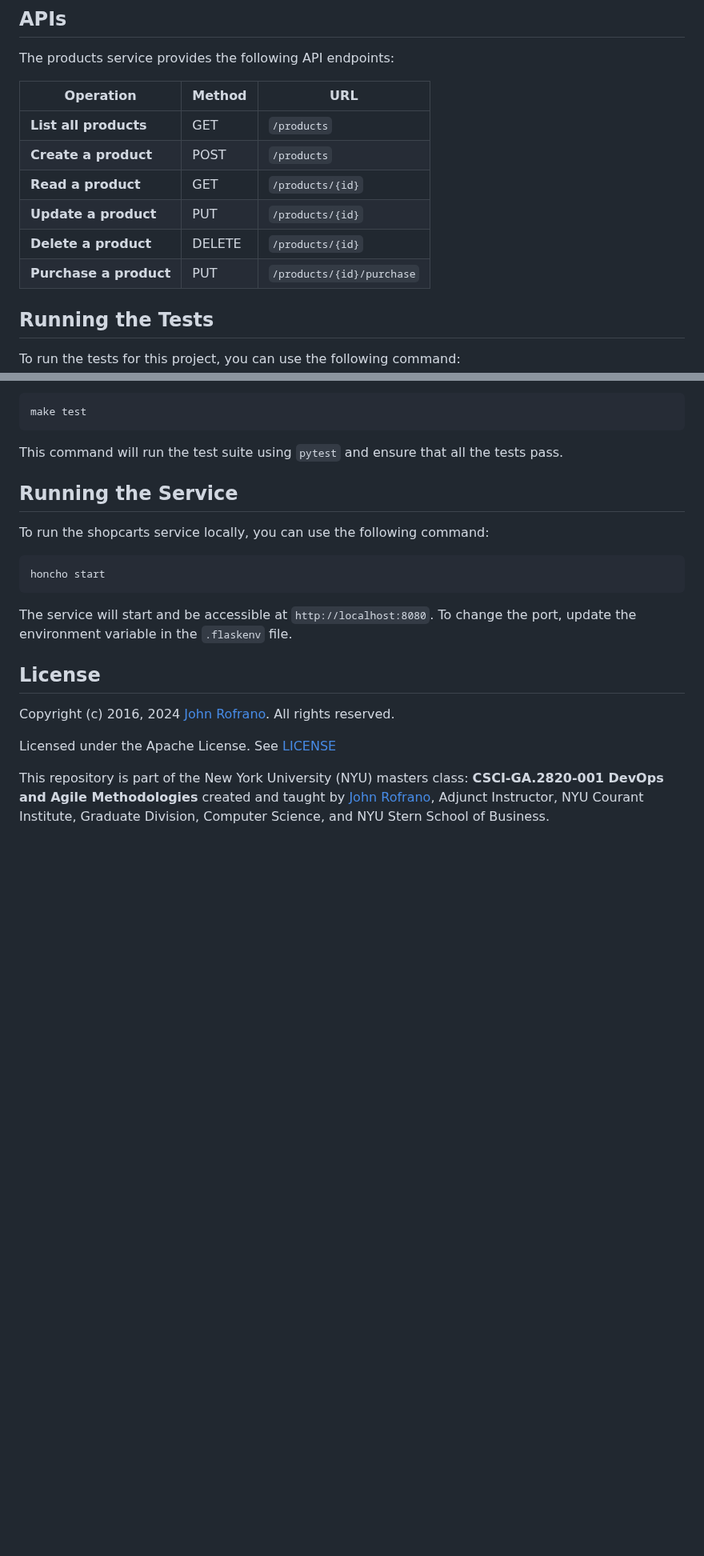
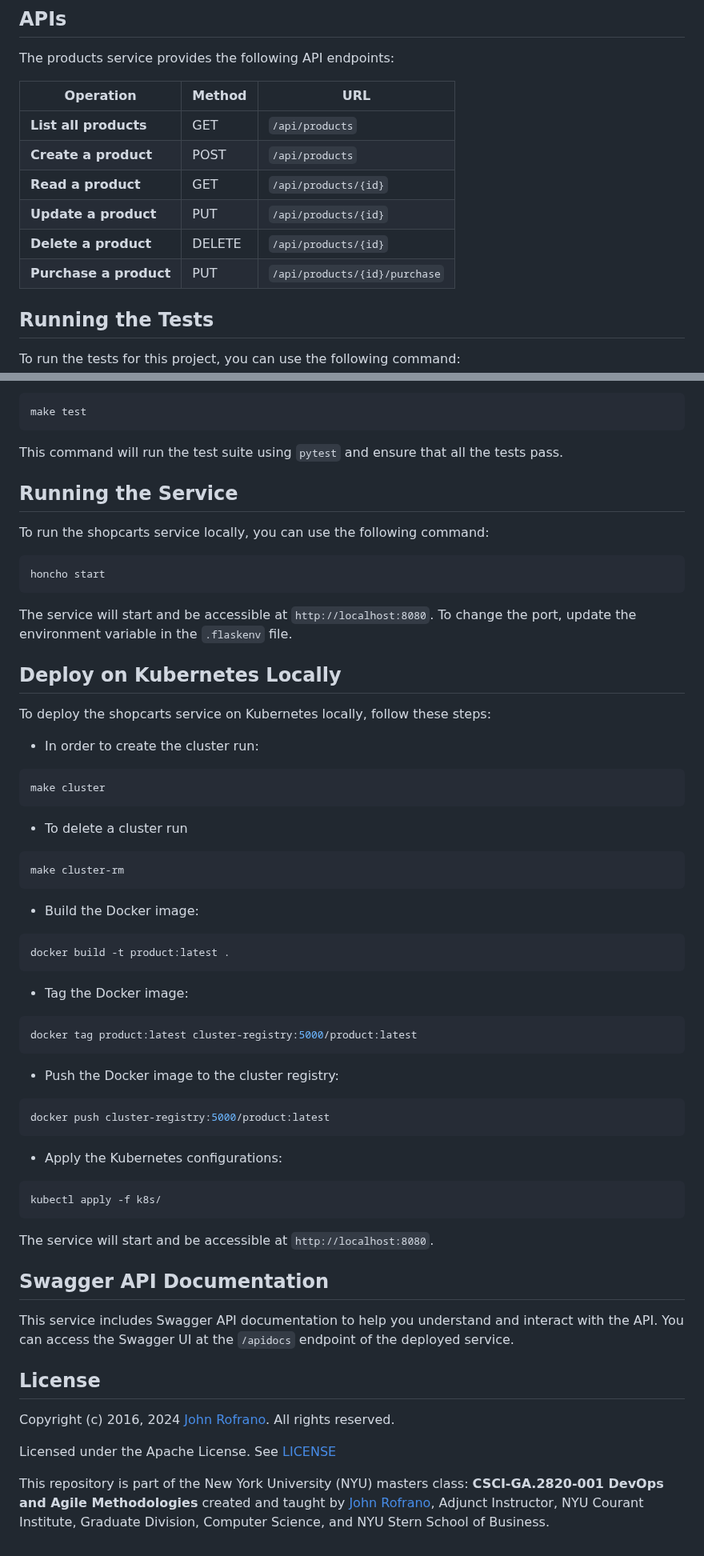
Before and after one commit to CSCI-GA-2820-SU24-001/products, a Markdown page: README.md, 2 parts joined by grey strips. Shown at 80% size. GitHub-like rendering; blank space fills up the shorter version.

````diff
--- a/README.md
+++ b/README.md
@@ -89,12 +89,12 @@ The products service provides the following API endpoints:
 
 | Operation              | Method | URL                       |
 | ---------------------- | ------ | ------------------------- |
-| **List all products**  | GET    | `/products`               |
-| **Create a product**   | POST   | `/products`               |
-| **Read a product**     | GET    | `/products/{id}`          |
-| **Update a product**   | PUT    | `/products/{id}`          |
-| **Delete a product**   | DELETE | `/products/{id}`          |
-| **Purchase a product** | PUT    | `/products/{id}/purchase` |
+| **List all products**  | GET    | `/api/products`               |
+| **Create a product**   | POST   | `/api/products`               |
+| **Read a product**     | GET    | `/api/products/{id}`          |
+| **Update a product**   | PUT    | `/api/products/{id}`          |
+| **Delete a product**   | DELETE | `/api/products/{id}`          |
+| **Purchase a product** | PUT    | `/api/products/{id}/purchase` |
 
 ## Running the Tests
 
@@ -116,6 +116,53 @@ honcho start
 
 The service will start and be accessible at `http://localhost:8080`. To change the port, update the environment variable in the `.flaskenv` file.
 
+## Deploy on Kubernetes Locally
+
+To deploy the shopcarts service on Kubernetes locally, follow these steps:
+
+* In order to create the cluster run:
+
+```bash
+make cluster
+```
+
+* To delete a cluster run
+
+```bash
+make cluster-rm
+```
+
+* Build the Docker image:
+
+```bash
+docker build -t product:latest .
+```
+
+* Tag the Docker image:
+
+```bash
+docker tag product:latest cluster-registry:5000/product:latest
+```
+
+* Push the Docker image to the cluster registry:
+
+```bash
+docker push cluster-registry:5000/product:latest
+```
+
+* Apply the Kubernetes configurations:
+
+```bash
+kubectl apply -f k8s/
+```
+
+The service will start and be accessible at `http://localhost:8080`.
+
+## Swagger API Documentation
+
+This service includes Swagger API documentation to help you understand and interact with the API. You can access the Swagger UI at the `/apidocs` endpoint of the deployed service.
+
+
 ## License
 
 Copyright (c) 2016, 2024 [John Rofrano](https://www.linkedin.com/in/JohnRofrano/). All rights reserved.
````
